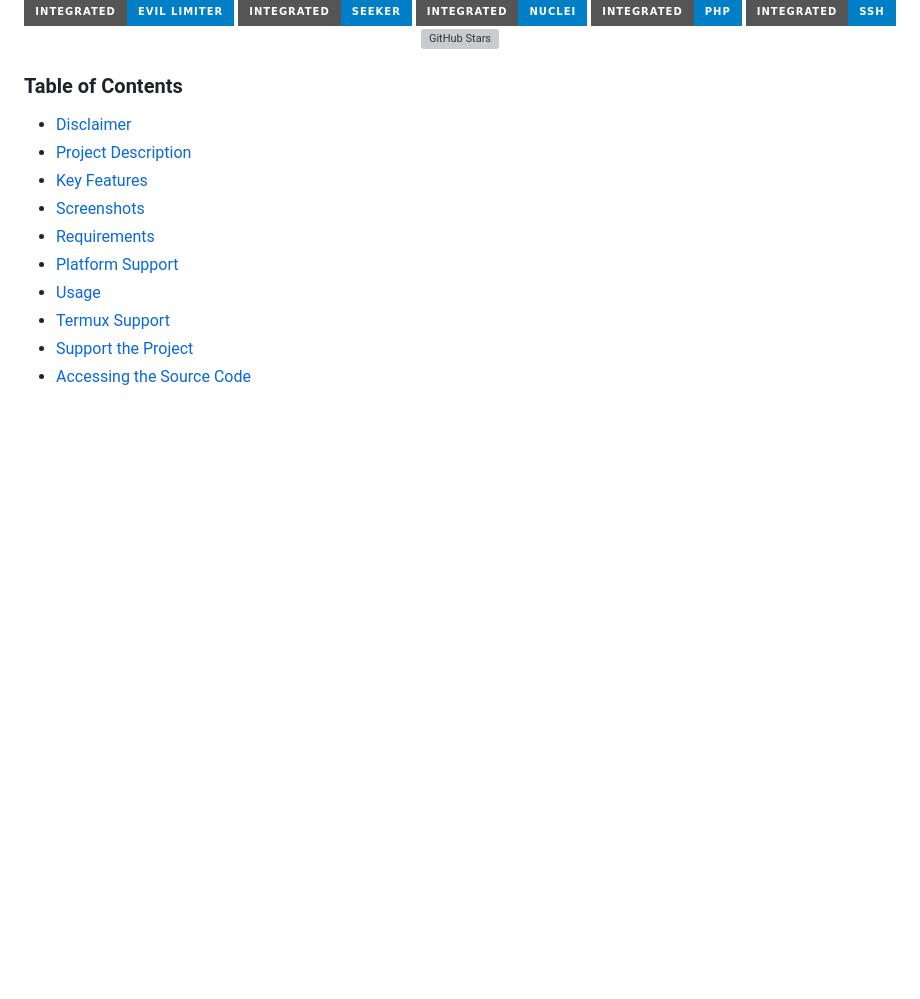
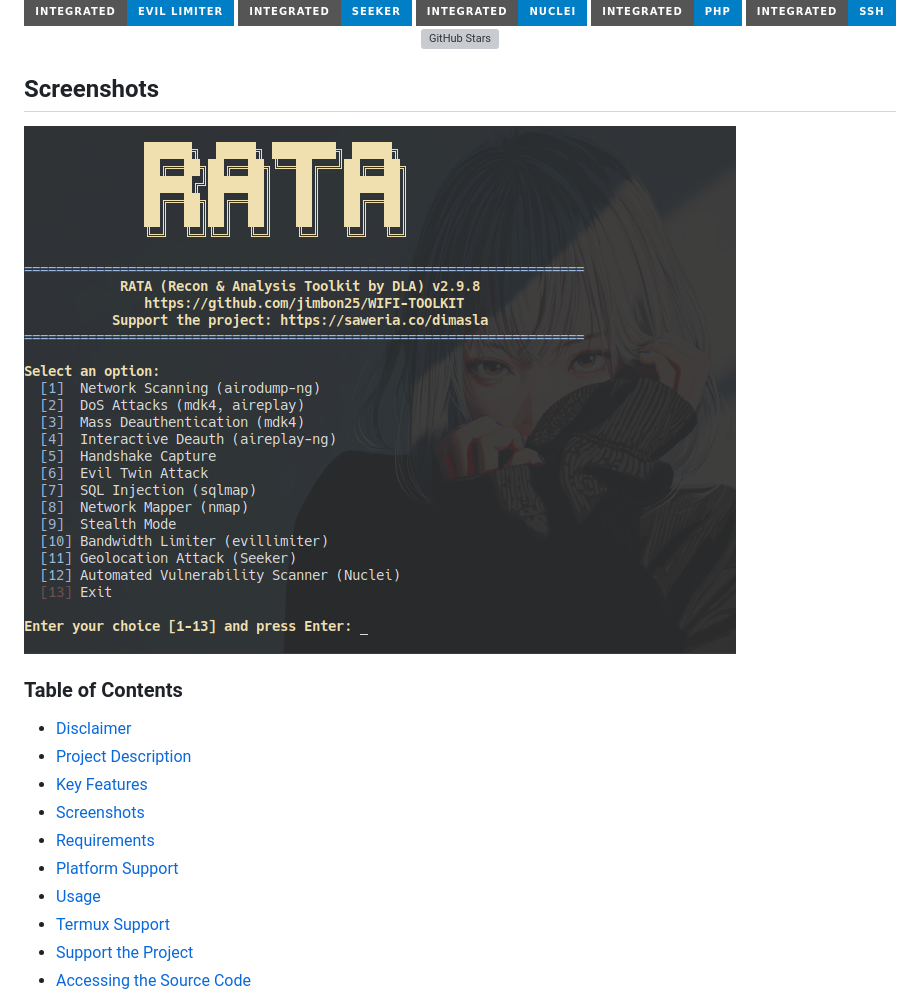
Before and after one commit to jimbon25/WIFI-TOOLKIT, a Markdown page: README.md, the part around the change printed below. Rendered like a GitHub page; pictures changed too: screenshot/wifiRATA2.png (added); badges without logos; blank space fills up the shorter version; grey boxes are pictures that could not be loaded.

Commit message:
feat: Update screenshot

```diff
--- a/README.md
+++ b/README.md
@@ -19,6 +19,9 @@
 ![GitHub Stars](https://img.shields.io/github/stars/jimbon25/WIFI-TOOLKIT?style=social)
 
 </div>
+
+## Screenshots
+![WIFI-TOOLKIT Screenshot](screenshot/wifiRATA2.png)
 
 ### Table of Contents
 *   [Disclaimer](#-disclaimer)
```
Also changed, not shown: other parts of README.md (+1 -4 lines), screenshot/wifiRATA.png (deleted).
